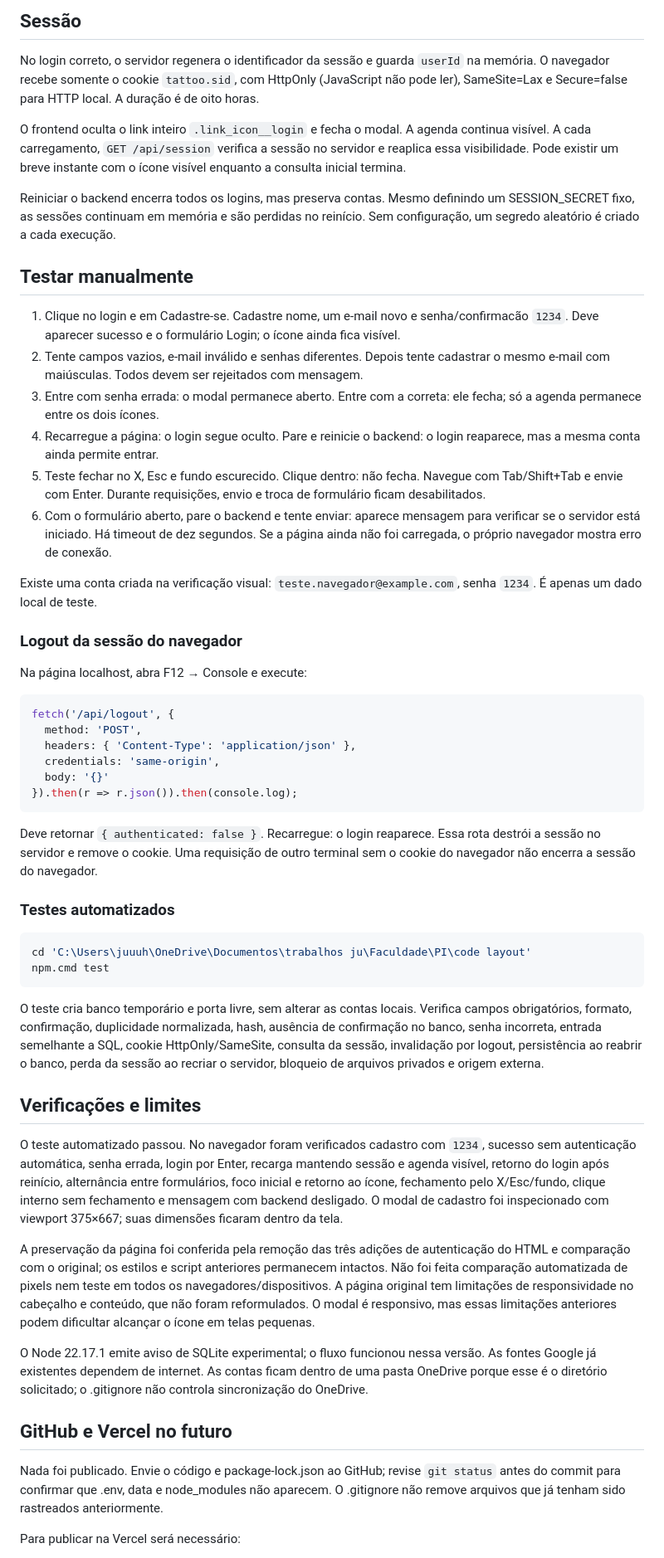
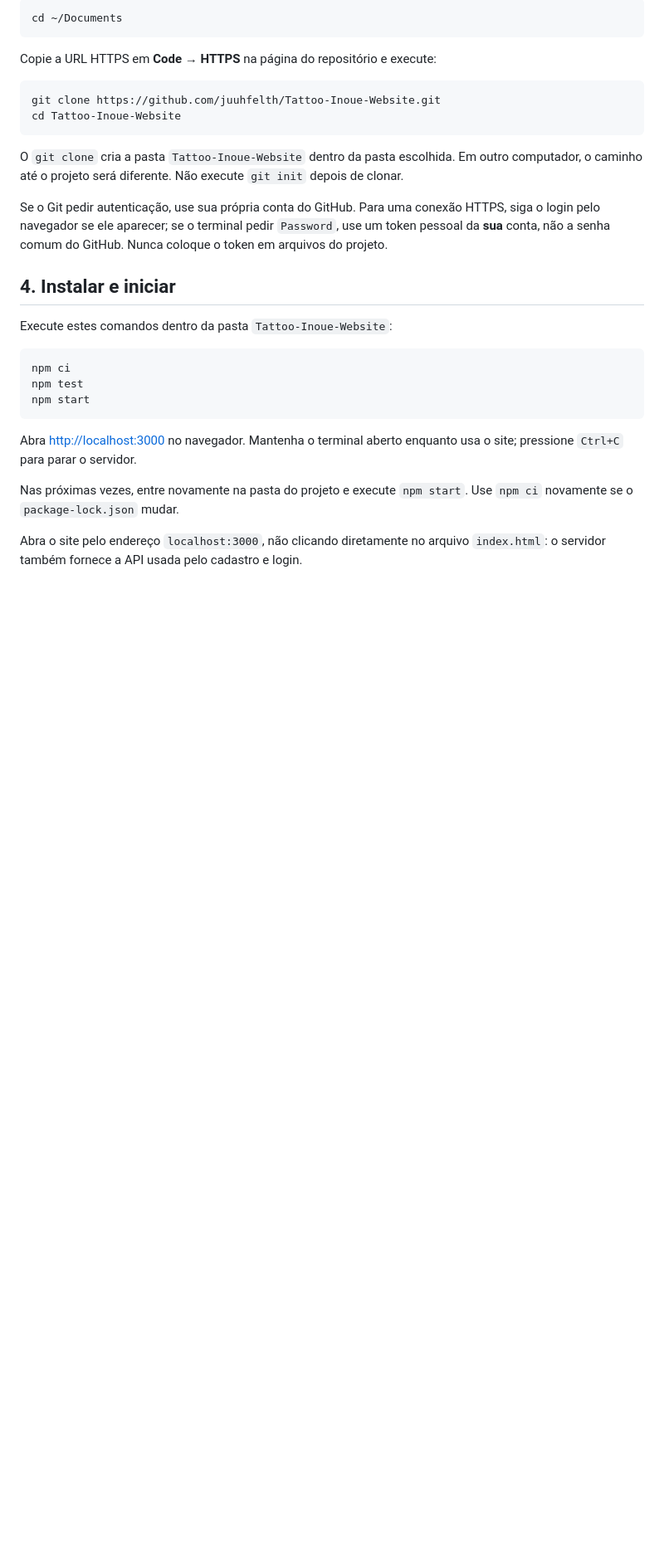
Before and after one commit to juuhfelth/Tattoo-Inoue-Website, a Markdown page: README.md, the part around one of its changes. Shown at 83% size. GitHub-like rendering; blank space fills up the shorter version.

````diff
--- a/README.md
+++ b/README.md
@@ -55,57 +38,31 @@ O navegador não acessa SQLite diretamente. Não há contas ou senhas em localSt
-## Sessão
-
-No login correto, o servidor regenera o identificador da sessão e guarda `userId` na memória. O navegador recebe somente o cookie `tattoo.sid`, com HttpOnly (JavaScript não pode ler), SameSite=Lax e Secure=false para HTTP local. A duração é de oito horas.
-
-O frontend oculta o link inteiro `.link_icon__login` e fecha o modal. A agenda continua visível. A cada carregamento, `GET /api/session` verifica a sessão no servidor e reaplica essa visibilidade. Pode existir um breve instante com o ícone visível enquanto a consulta inicial termina.
-
-Reiniciar o backend encerra todos os logins, mas preserva contas. Mesmo definindo um SESSION_SECRET fixo, as sessões continuam em memória e são perdidas no reinício. Sem configuração, um segredo aleatório é criado a cada execução.
-
-## Testar manualmente
-
-1. Clique no login e em Cadastre-se. Cadastre nome, um e-mail novo e senha/confirmacão `1234`. Deve aparecer sucesso e o formulário Login; o ícone ainda fica visível.
-2. Tente campos vazios, e-mail inválido e senhas diferentes. Depois tente cadastrar o mesmo e-mail com maiúsculas. Todos devem ser rejeitados com mensagem.
-3. Entre com senha errada: o modal permanece aberto. Entre com a correta: ele fecha; só a agenda permanece entre os dois ícones.
-4. Recarregue a página: o login segue oculto. Pare e reinicie o backend: o login reaparece, mas a mesma conta ainda permite entrar.
-5. Teste fechar no X, Esc e fundo escurecido. Clique dentro: não fecha. Navegue com Tab/Shift+Tab e envie com Enter. Durante requisições, envio e troca de formulário ficam desabilitados.
-6. Com o formulário aberto, pare o backend e tente enviar: aparece mensagem para verificar se o servidor está iniciado. Há timeout de dez segundos. Se a página ainda não foi carregada, o próprio navegador mostra erro de conexão.
-
-Existe uma conta criada na verificação visual: `teste.navegador@example.com`, senha `1234`. É apenas um dado local de teste.
-
-### Logout da sessão do navegador
-
-Na página localhost, abra F12 → Console e execute:
-
-```javascript
-fetch('/api/logout', {
-  method: 'POST',
-  headers: { 'Content-Type': 'application/json' },
-  credentials: 'same-origin',
-  body: '{}'
-}).then(r => r.json()).then(console.log);
+```bash
+cd ~/Documents
 ```
 
-Deve retornar `{ authenticated: false }`. Recarregue: o login reaparece. Essa rota destrói a sessão no servidor e remove o cookie. Uma requisição de outro terminal sem o cookie do navegador não encerra a sessão do navegador.
+Copie a URL HTTPS em **Code → HTTPS** na página do repositório e execute:
 
-### Testes automatizados
-
-```powershell
-cd 'C:\Users\juuuh\OneDrive\Documentos\trabalhos ju\Faculdade\PI\code layout'
-npm.cmd test
+```bash
+git clone https://github.com/juuhfelth/Tattoo-Inoue-Website.git
+cd Tattoo-Inoue-Website
 ```
 
-O teste cria banco temporário e porta livre, sem alterar as contas locais. Verifica campos obrigatórios, formato, confirmação, duplicidade normalizada, hash, ausência de confirmação no banco, senha incorreta, entrada semelhante a SQL, cookie HttpOnly/SameSite, consulta da sessão, invalidação por logout, persistência ao reabrir o banco, perda da sessão ao recriar o servidor, bloqueio de arquivos privados e origem externa.
+O `git clone` cria a pasta `Tattoo-Inoue-Website` dentro da pasta escolhida. Em outro computador, o caminho até o projeto será diferente. Não execute `git init` depois de clonar.
 
-## Verificações e limites
+Se o Git pedir autenticação, use sua própria conta do GitHub. Para uma conexão HTTPS, siga o login pelo navegador se ele aparecer; se o terminal pedir `Password`, use um token pessoal da **sua** conta, não a senha comum do GitHub. Nunca coloque o token em arquivos do projeto.
 
-O teste automatizado passou. No navegador foram verificados cadastro com `1234`, sucesso sem autenticação automática, senha errada, login por Enter, recarga mantendo sessão e agenda visível, retorno do login após reinício, alternância entre formulários, foco inicial e retorno ao ícone, fechamento pelo X/Esc/fundo, clique interno sem fechamento e mensagem com backend desligado. O modal de cadastro foi inspecionado com viewport 375×667; suas dimensões ficaram dentro da tela.
+## 4. Instalar e iniciar
 
-A preservação da página foi conferida pela remoção das três adições de autenticação do HTML e comparação com o original; os estilos e script anteriores permanecem intactos. Não foi feita comparação automatizada de pixels nem teste em todos os navegadores/dispositivos. A página original tem limitações de responsividade no cabeçalho e conteúdo, que não foram reformulados. O modal é responsivo, mas essas limitações anteriores podem dificultar alcançar o ícone em telas pequenas.
+Execute estes comandos dentro da pasta `Tattoo-Inoue-Website`:
 
-O Node 22.17.1 emite aviso de SQLite experimental; o fluxo funcionou nessa versão. As fontes Google já existentes dependem de internet. As contas ficam dentro de uma pasta OneDrive porque esse é o diretório solicitado; o .gitignore não controla sincronização do OneDrive.
+```bash
+npm ci
+npm test
+npm start
+```
 
-## GitHub e Vercel no futuro
+Abra [http://localhost:3000](http://localhost:3000) no navegador. Mantenha o terminal aberto enquanto usa o site; pressione `Ctrl+C` para parar o servidor.
 
-Nada foi publicado. Envie o código e package-lock.json ao GitHub; revise `git status` antes do commit para confirmar que .env, data e node_modules não aparecem. O .gitignore não remove arquivos que já tenham sido rastreados anteriormente.
+Nas próximas vezes, entre novamente na pasta do projeto e execute `npm start`. Use `npm ci` novamente se o `package-lock.json` mudar.
 
-Para publicar na Vercel será necessário:
+Abra o site pelo endereço `localhost:3000`, não clicando diretamente no arquivo `index.html`: o servidor também fornece a API usada pelo cadastro e login.
 
````
Also changed, not shown: other parts of README.md (+104 -50 lines).
